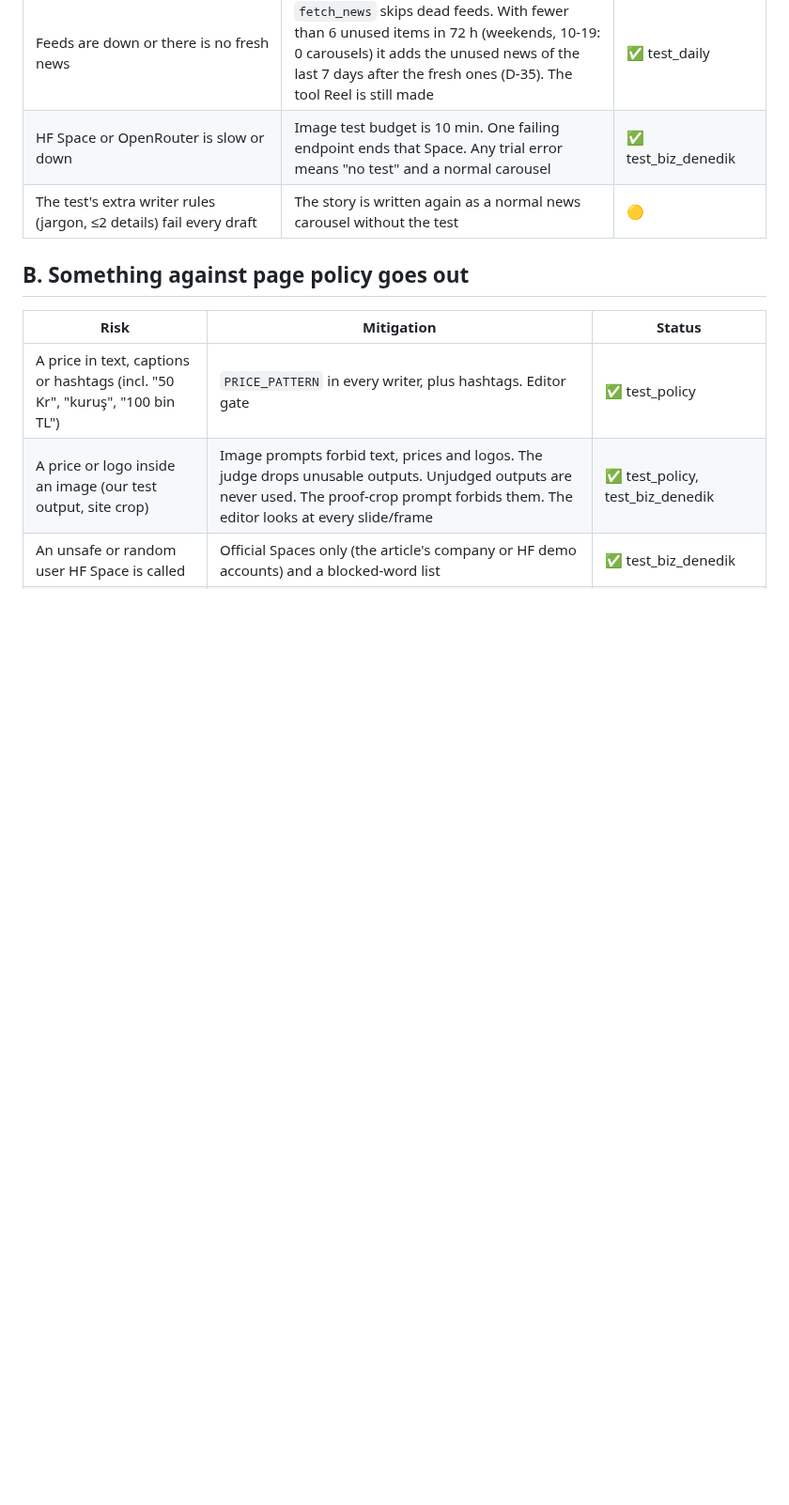
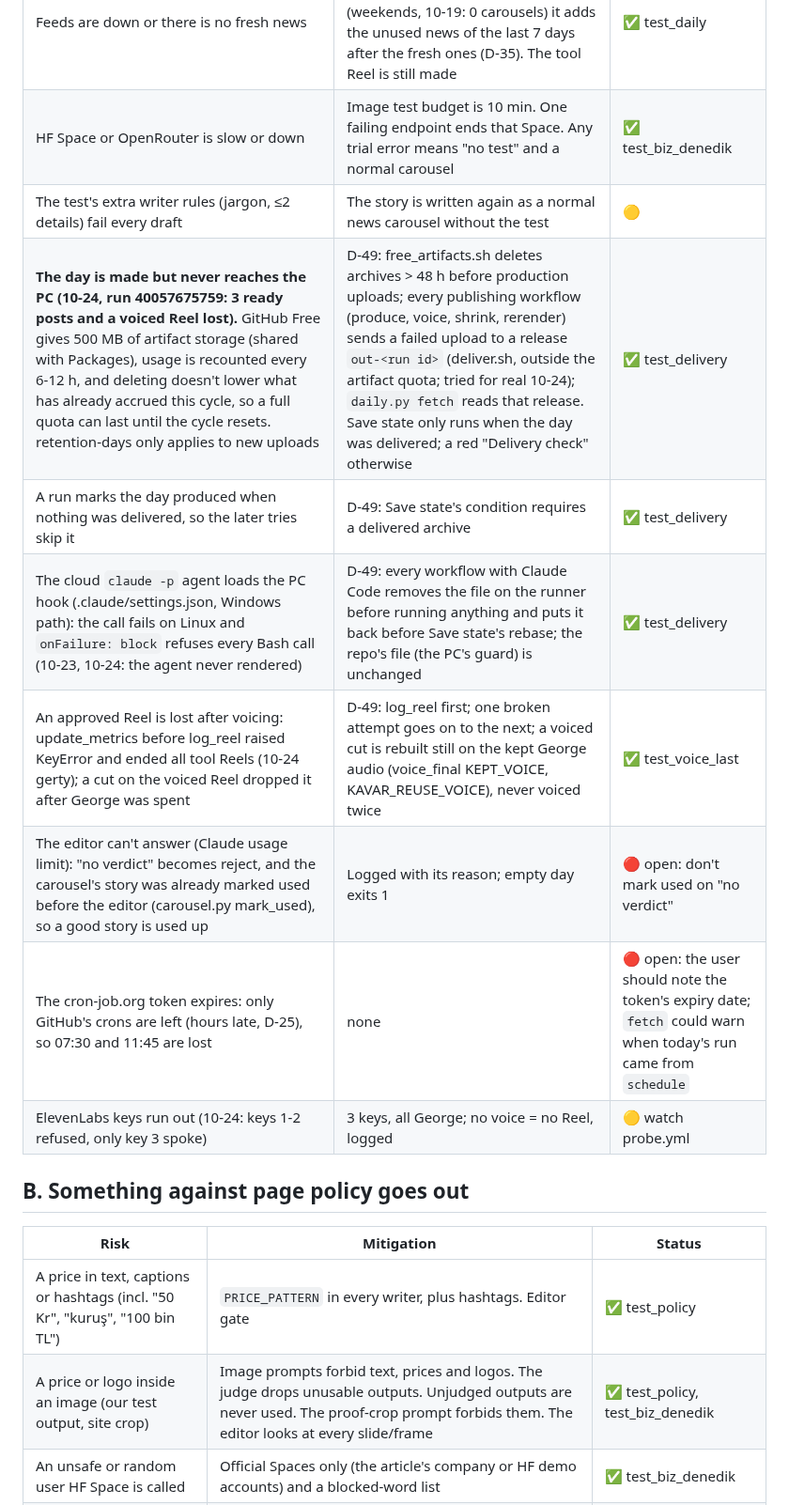
Before and after one commit to mkaya7204/kavar-studio, a Markdown page: RISKS.md, the part around the change. Shown at 94% size. Rendered like a GitHub page; blank space fills up the shorter version.

Commit message:
D-49: RISKS.md (audit 10-24: delivery, hook, voiced Reel, open risks) and CLAUDE.md §0 'fixed only after a run shows it'
Co-Authored-By: Claude Opus 5.5 <noreply@anthropic.com>

```diff
--- a/RISKS.md
+++ b/RISKS.md
@@ -18,6 +18,13 @@ but not covered by a test, 🔴 open.
 | Feeds are down or there is no fresh news | `fetch_news` skips dead feeds. With fewer than 6 unused items in 72 h (weekends, 10-19: 0 carousels) it adds the unused news of the last 7 days after the fresh ones (D-35). The tool Reel is still made | ✅ test_daily |
 | HF Space or OpenRouter is slow or down | Image test budget is 10 min. One failing endpoint ends that Space. Any trial error means "no test" and a normal carousel | ✅ test_biz_denedik |
 | The test's extra writer rules (jargon, ≤2 details) fail every draft | The story is written again as a normal news carousel without the test | 🟡 |
+| **The day is made but never reaches the PC (10-24, run 40057675759: 3 ready posts and a voiced Reel lost).** GitHub Free gives 500 MB of artifact storage (shared with Packages), usage is recounted every 6-12 h, and deleting doesn't lower what has already accrued this cycle, so a full quota can last until the cycle resets. retention-days only applies to new uploads | D-49: free_artifacts.sh deletes archives > 48 h before production uploads; every publishing workflow (produce, voice, shrink, rerender) sends a failed upload to a release `out-<run id>` (deliver.sh, outside the artifact quota; tried for real 10-24); `daily.py fetch` reads that release. Save state only runs when the day was delivered; a red "Delivery check" otherwise | ✅ test_delivery |
+| A run marks the day produced when nothing was delivered, so the later tries skip it | D-49: Save state's condition requires a delivered archive | ✅ test_delivery |
+| The cloud `claude -p` agent loads the PC hook (.claude/settings.json, Windows path): the call fails on Linux and `onFailure: block` refuses every Bash call (10-23, 10-24: the agent never rendered) | D-49: every workflow with Claude Code removes the file on the runner before running anything and puts it back before Save state's rebase; the repo's file (the PC's guard) is unchanged | ✅ test_delivery |
+| An approved Reel is lost after voicing: update_metrics before log_reel raised KeyError and ended all tool Reels (10-24 gerty); a cut on the voiced Reel dropped it after George was spent | D-49: log_reel first; one broken attempt goes on to the next; a voiced cut is rebuilt still on the kept George audio (voice_final KEPT_VOICE, KAVAR_REUSE_VOICE), never voiced twice | ✅ test_voice_last |
+| The editor can't answer (Claude usage limit): "no verdict" becomes reject, and the carousel's story was already marked used before the editor (carousel.py mark_used), so a good story is used up | Logged with its reason; empty day exits 1 | 🔴 open: don't mark used on "no verdict" |
+| The cron-job.org token expires: only GitHub's crons are left (hours late, D-25), so 07:30 and 11:45 are lost | none | 🔴 open: the user should note the token's expiry date; `fetch` could warn when today's run came from `schedule` |
+| ElevenLabs keys run out (10-24: keys 1-2 refused, only key 3 spoke) | 3 keys, all George; no voice = no Reel, logged | 🟡 watch probe.yml |
 
 ## B. Something against page policy goes out
 
```
Also changed, not shown: CLAUDE.md (+6 -0 lines).
